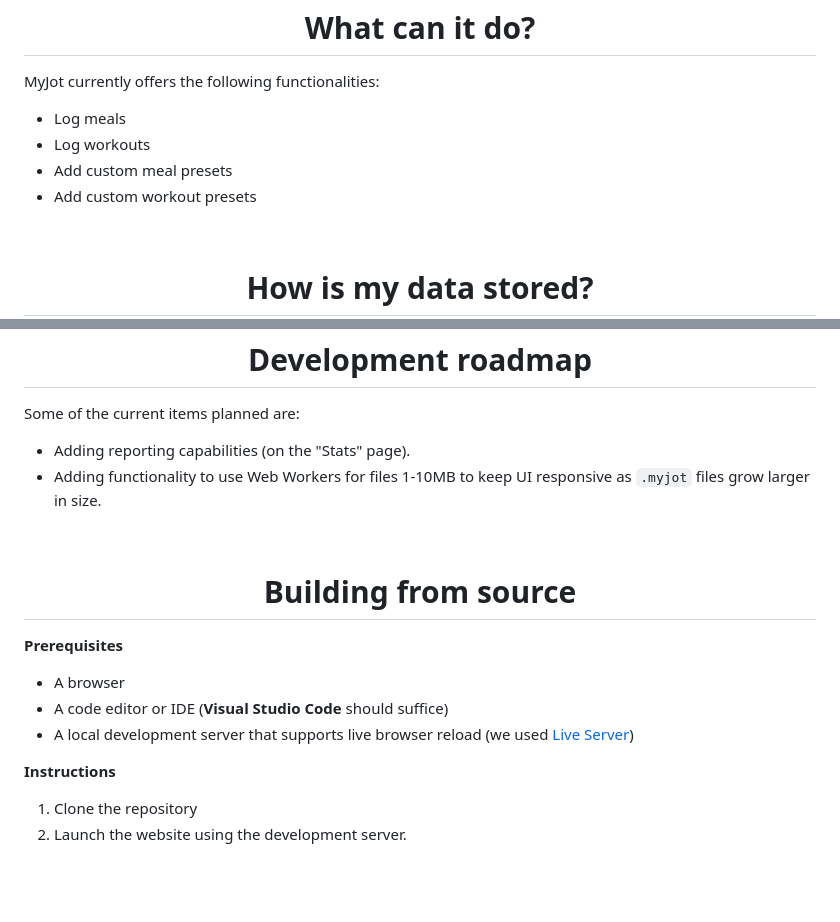
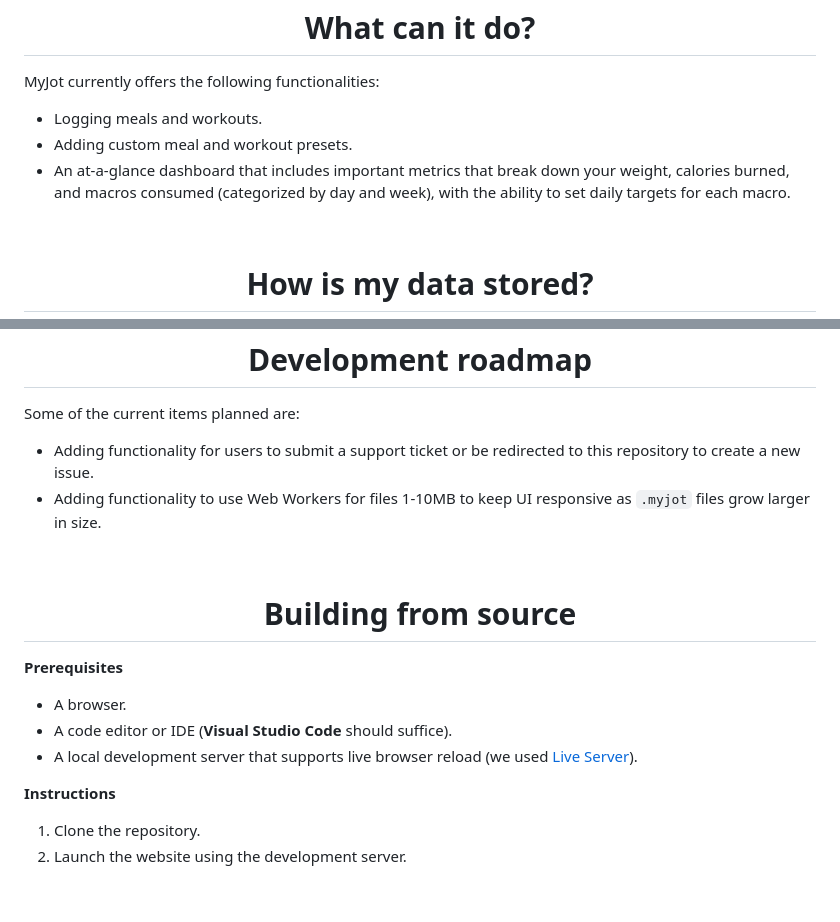
Before and after one commit to SureshS13/MyJot, a Markdown page: README.md, 2 parts joined by grey strips. Drawn GitHub-style.

Commit message:
Summary of Changes
Update README.md

```diff
--- a/README.md
+++ b/README.md
@@ -24,10 +24,9 @@ MyJot was built to be easy to use and privacy-focused. We do not store or sell y
 
 MyJot currently offers the following functionalities:
 
-- Log meals
-- Log workouts
-- Add custom meal presets
-- Add custom workout presets
+- Logging meals and workouts.
+- Adding custom meal and workout presets.
+- An at-a-glance dashboard that includes important metrics that break down your weight, calories burned, and macros consumed (categorized by day and week), with the ability to set daily targets for each macro.
 
 <br>
 
@@ -44,7 +43,7 @@ MyJot stores your data in `.myjot` files that you save to your device each time
 
 Some of the current items planned are:
 
-- Adding reporting capabilities (on the "Stats" page).
+- Adding functionality for users to submit a support ticket or be redirected to this repository to create a new issue.
 - Adding functionality to use Web Workers for files 1-10MB to keep UI responsive as `.myjot` files grow larger in size.
 
 <br>
@@ -53,12 +52,12 @@ Some of the current items planned are:
 
 __Prerequisites__
 
-- A browser
-- A code editor or IDE (**Visual Studio Code** should suffice)
-- A local development server that supports live browser reload (we used [Live Server](https://github.com/ritwickdey/vscode-live-server))
+- A browser.
+- A code editor or IDE (**Visual Studio Code** should suffice).
+- A local development server that supports live browser reload (we used [Live Server](https://github.com/ritwickdey/vscode-live-server)).
 
 __Instructions__
-1. Clone the repository
+1. Clone the repository.
 2. Launch the website using the development server.
 
 <br>
```
